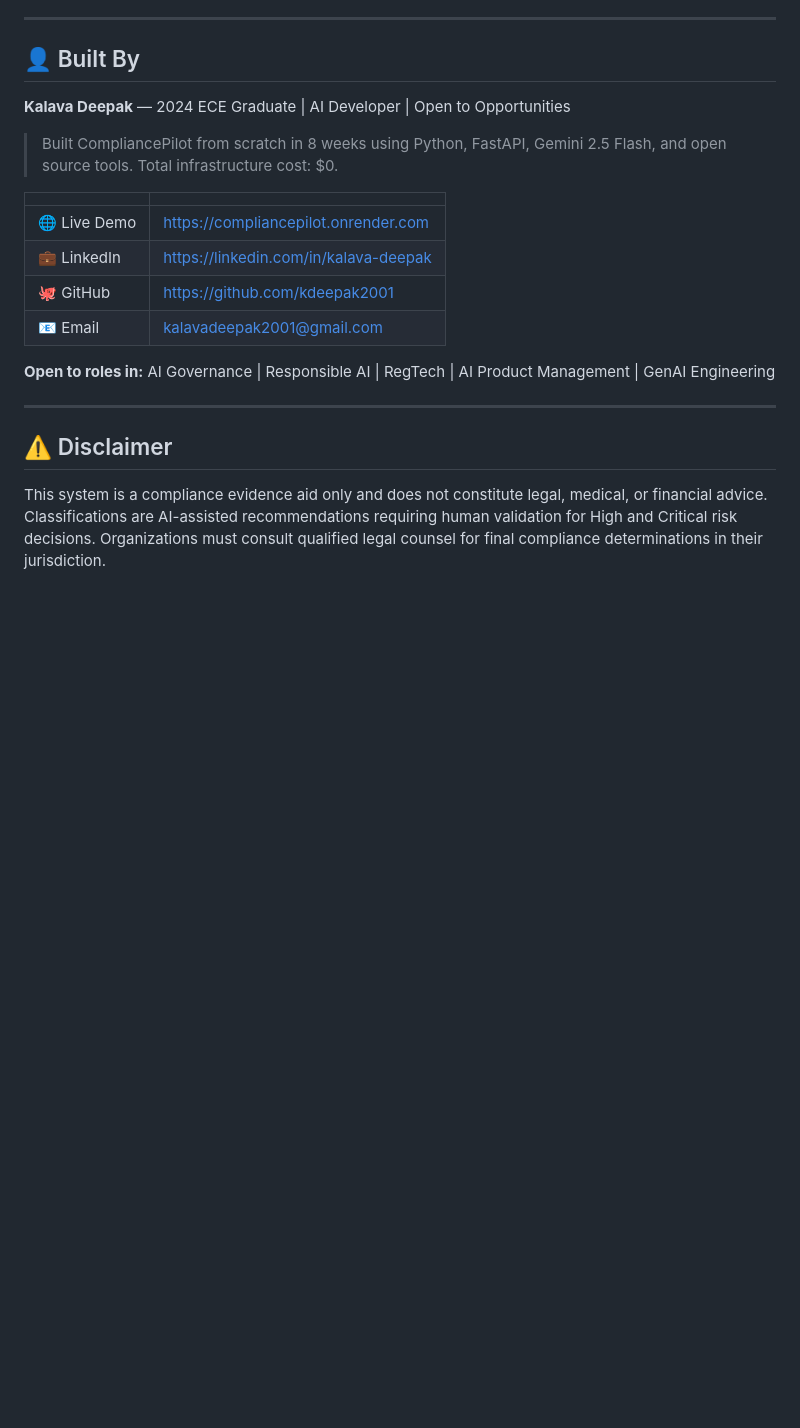
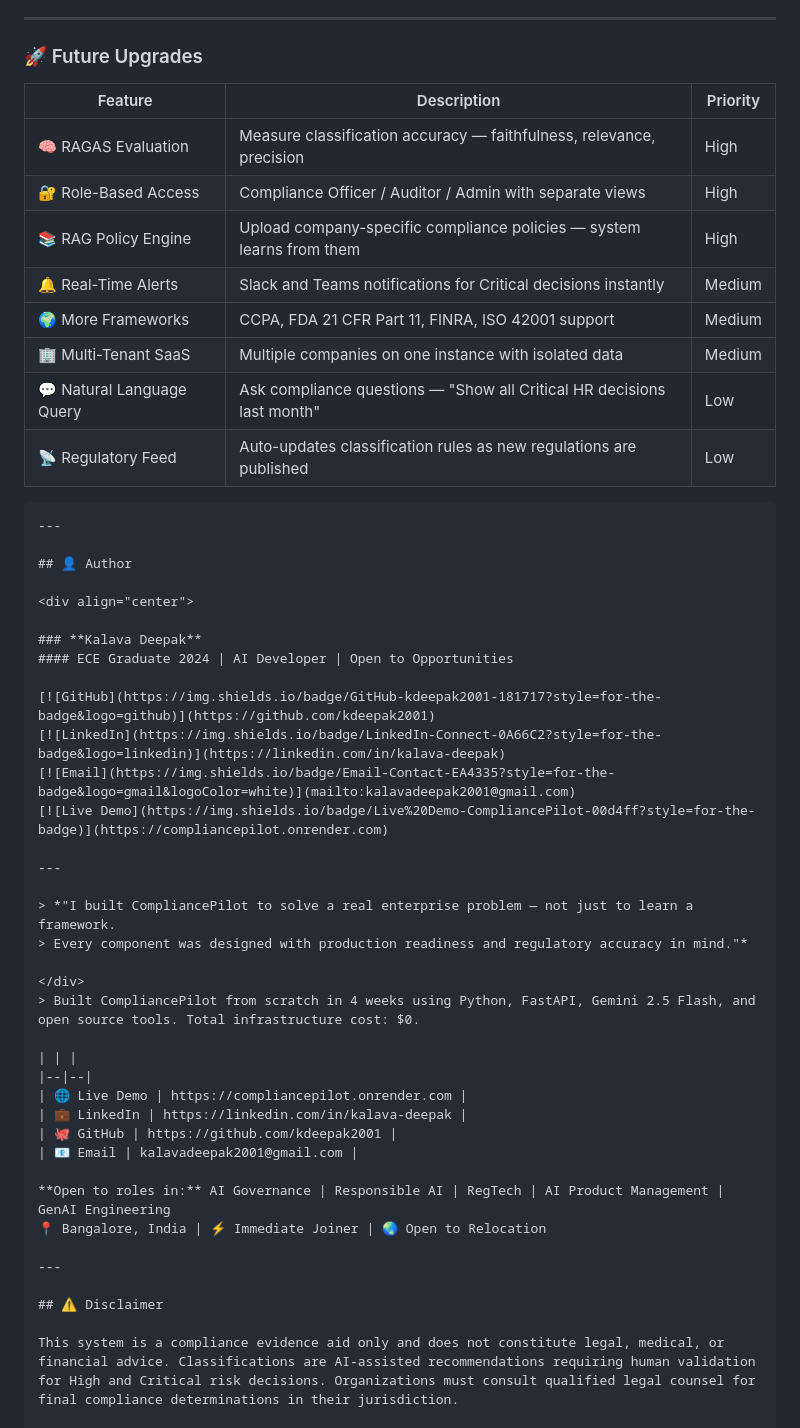
Before and after one commit to kdeepak2001/CompliancePilot, a Markdown page: README.md, the part around the change. GitHub-like rendering; blank space fills up the shorter version.

Commit message:
Added future upgrades and author section to README

````diff
--- a/README.md
+++ b/README.md
@@ -257,11 +257,42 @@ CompliancePilot/
 
 ---
 
-## 👤 Built By
+### 🚀 Future Upgrades
 
-**Kalava Deepak** — 2024 ECE Graduate | AI Developer | Open to Opportunities
+| Feature | Description | Priority |
+|---------|-------------|----------|
+| 🧠 RAGAS Evaluation | Measure classification accuracy — faithfulness, relevance, precision | High |
+| 🔐 Role-Based Access | Compliance Officer / Auditor / Admin with separate views | High |
+| 📚 RAG Policy Engine | Upload company-specific compliance policies — system learns from them | High |
+| 🔔 Real-Time Alerts | Slack and Teams notifications for Critical decisions instantly | Medium |
+| 🌍 More Frameworks | CCPA, FDA 21 CFR Part 11, FINRA, ISO 42001 support | Medium |
+| 🏢 Multi-Tenant SaaS | Multiple companies on one instance with isolated data | Medium |
+| 💬 Natural Language Query | Ask compliance questions — "Show all Critical HR decisions last month" | Low |
+| 📡 Regulatory Feed | Auto-updates classification rules as new regulations are published | Low |
 
-> Built CompliancePilot from scratch in 8 weeks using Python, FastAPI, Gemini 2.5 Flash, and open source tools. Total infrastructure cost: $0.
+
+```
+---
+
+## 👤 Author
+
+<div align="center">
+
+### **Kalava Deepak**
+#### ECE Graduate 2024 | AI Developer | Open to Opportunities
+
+[![GitHub](https://img.shields.io/badge/GitHub-kdeepak2001-181717?style=for-the-badge&logo=github)](https://github.com/kdeepak2001)
+[![LinkedIn](https://img.shields.io/badge/LinkedIn-Connect-0A66C2?style=for-the-badge&logo=linkedin)](https://linkedin.com/in/kalava-deepak)
+[![Email](https://img.shields.io/badge/Email-Contact-EA4335?style=for-the-badge&logo=gmail&logoColor=white)](mailto:kalavadeepak2001@gmail.com)
+[![Live Demo](https://img.shields.io/badge/Live%20Demo-CompliancePilot-00d4ff?style=for-the-badge)](https://compliancepilot.onrender.com)
+
+---
+
+> *"I built CompliancePilot to solve a real enterprise problem — not just to learn a framework.
+> Every component was designed with production readiness and regulatory accuracy in mind."*
+
+</div>
+> Built CompliancePilot from scratch in 4 weeks using Python, FastAPI, Gemini 2.5 Flash, and open source tools. Total infrastructure cost: $0.
 
 | | |
 |--|--|
@@ -271,6 +302,7 @@ CompliancePilot/
 | 📧 Email | kalavadeepak2001@gmail.com |
 
 **Open to roles in:** AI Governance | Responsible AI | RegTech | AI Product Management | GenAI Engineering
+📍 Bangalore, India | ⚡ Immediate Joiner | 🌏 Open to Relocation
 
 ---
 
````
